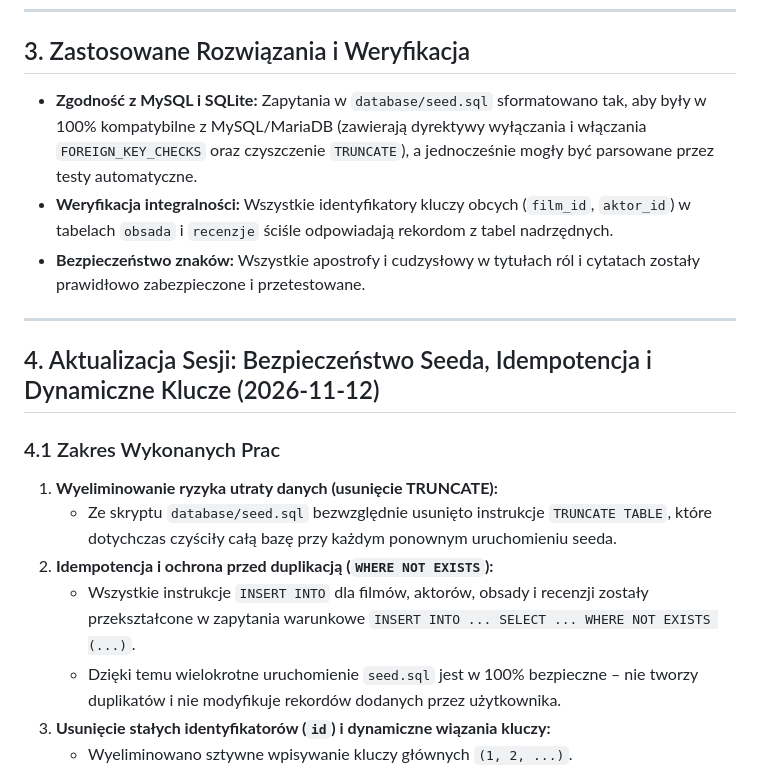
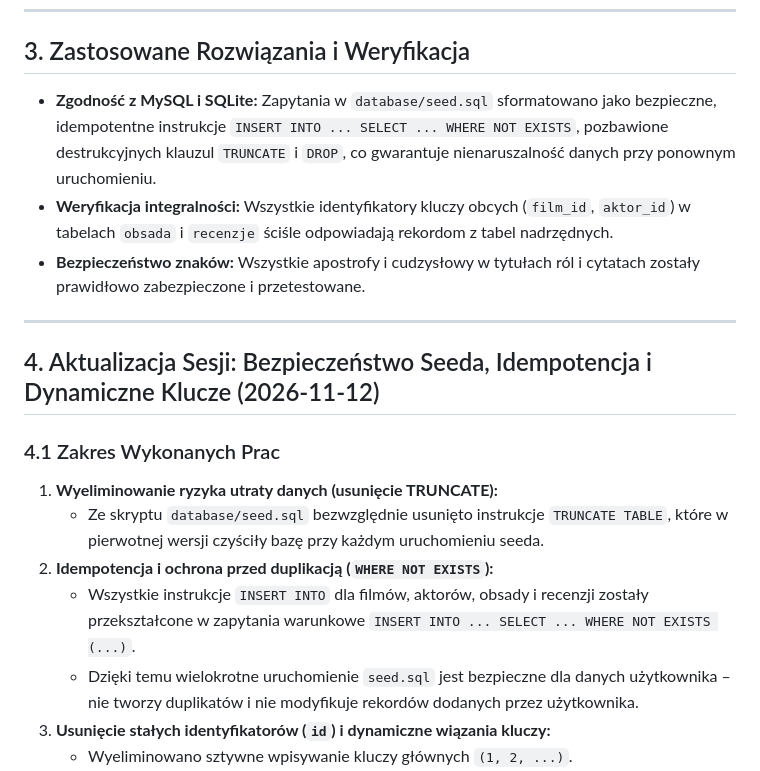
Before and after one commit to fade7714/cinehub, a Markdown page: Docs/Sessions/Content.md, the part around the change. GitHub-like rendering.

```diff
--- a/Docs/Sessions/Content.md
+++ b/Docs/Sessions/Content.md
@@ -44,7 +44,7 @@ Głównym zadaniem Content Agenta było przygotowanie bogatego, realistycznego i
 ---
 
 ## 3. Zastosowane Rozwiązania i Weryfikacja
-- **Zgodność z MySQL i SQLite:** Zapytania w `database/seed.sql` sformatowano tak, aby były w 100% kompatybilne z MySQL/MariaDB (zawierają dyrektywy wyłączania i włączania `FOREIGN_KEY_CHECKS` oraz czyszczenie `TRUNCATE`), a jednocześnie mogły być parsowane przez testy automatyczne.
+- **Zgodność z MySQL i SQLite:** Zapytania w `database/seed.sql` sformatowano jako bezpieczne, idempotentne instrukcje `INSERT INTO ... SELECT ... WHERE NOT EXISTS`, pozbawione destrukcyjnych klauzul `TRUNCATE` i `DROP`, co gwarantuje nienaruszalność danych przy ponownym uruchomieniu.
 - **Weryfikacja integralności:** Wszystkie identyfikatory kluczy obcych (`film_id`, `aktor_id`) w tabelach `obsada` i `recenzje` ściśle odpowiadają rekordom z tabel nadrzędnych.
 - **Bezpieczeństwo znaków:** Wszystkie apostrofy i cudzysłowy w tytułach ról i cytatach zostały prawidłowo zabezpieczone i przetestowane.
 
@@ -54,10 +54,10 @@ Głównym zadaniem Content Agenta było przygotowanie bogatego, realistycznego i
 
 ### 4.1 Zakres Wykonanych Prac
 1. **Wyeliminowanie ryzyka utraty danych (usunięcie TRUNCATE):**
-   - Ze skryptu `database/seed.sql` bezwzględnie usunięto instrukcje `TRUNCATE TABLE`, które dotychczas czyściły całą bazę przy każdym ponownym uruchomieniu seeda.
+   - Ze skryptu `database/seed.sql` bezwzględnie usunięto instrukcje `TRUNCATE TABLE`, które w pierwotnej wersji czyściły bazę przy każdym uruchomieniu seeda.
 2. **Idempotencja i ochrona przed duplikacją (`WHERE NOT EXISTS`):**
    - Wszystkie instrukcje `INSERT INTO` dla filmów, aktorów, obsady i recenzji zostały przekształcone w zapytania warunkowe `INSERT INTO ... SELECT ... WHERE NOT EXISTS (...)`.
-   - Dzięki temu wielokrotne uruchomienie `seed.sql` jest w 100% bezpieczne – nie tworzy duplikatów i nie modyfikuje rekordów dodanych przez użytkownika.
+   - Dzięki temu wielokrotne uruchomienie `seed.sql` jest bezpieczne dla danych użytkownika – nie tworzy duplikatów i nie modyfikuje rekordów dodanych przez użytkownika.
 3. **Usunięcie stałych identyfikatorów (`id`) i dynamiczne wiązania kluczy:**
    - Wyeliminowano sztywne wpisywanie kluczy głównych `(1, 2, ...)`.
    - Powiązania w tabelach asocjacyjnych `obsada` i `recenzje` są teraz pobierane dynamicznie na podstawie unikalnych kluczy biznesowych (tytuł filmu + reżyser oraz imię + nazwisko aktora).
```
Also changed, not shown: Docs/Sessions/Database-integrity.md (+2 -2 lines), Docs/Sessions/Github-Doc.md (+1 -1 lines).
